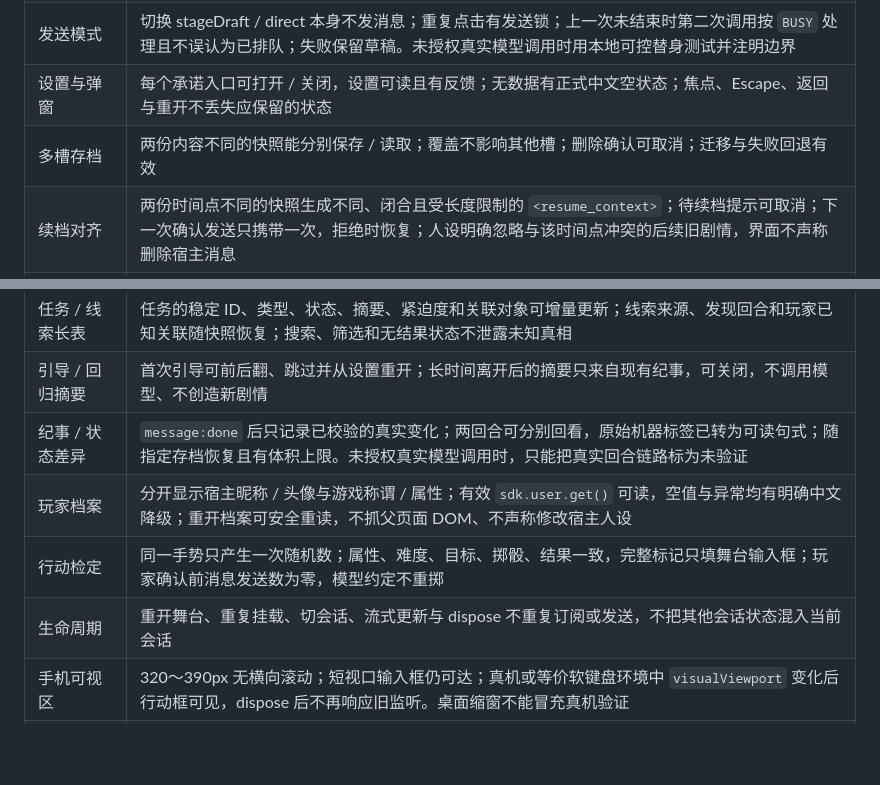
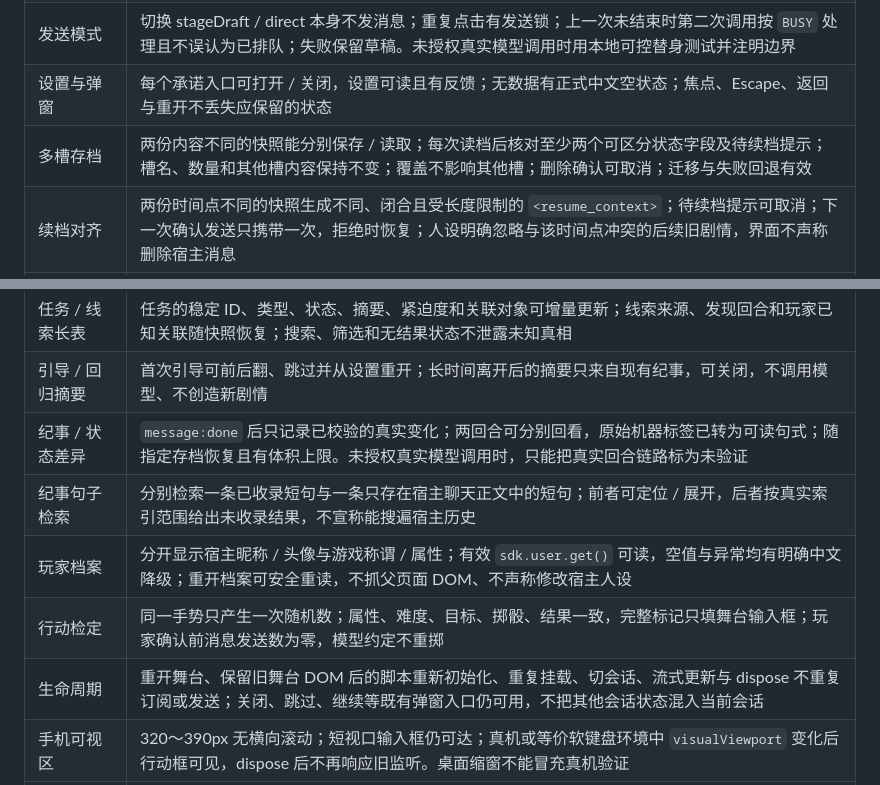
Before and after one commit to czjainiaini/mmd-generating-role-card, a Markdown page: generating-role-card/references/acceptance.md, 2 parts joined by grey strips. GitHub-like rendering; blank space fills up the shorter version.

```diff
--- a/generating-role-card/references/acceptance.md
+++ b/generating-role-card/references/acceptance.md
@@ -41,16 +41,17 @@ node "<技能目录>/scripts/validate-worldbook.mjs" "<世界书JSON绝对路径
 | 选项与输入 | 默认点击选项只填舞台内部输入框并聚焦；舞台保持打开、宿主框不被改、没有发出消息；编辑后确认才发送 |
 | 发送模式 | 切换 stageDraft / direct 本身不发消息；重复点击有发送锁；上一次未结束时第二次调用按 `BUSY` 处理且不误认为已排队；失败保留草稿。未授权真实模型调用时用本地可控替身测试并注明边界 |
 | 设置与弹窗 | 每个承诺入口可打开 / 关闭，设置可读且有反馈；无数据有正式中文空状态；焦点、Escape、返回与重开不丢失应保留的状态 |
-| 多槽存档 | 两份内容不同的快照能分别保存 / 读取；覆盖不影响其他槽；删除确认可取消；迁移与失败回退有效 |
+| 多槽存档 | 两份内容不同的快照能分别保存 / 读取；每次读档后核对至少两个可区分状态字段及待续档提示；槽名、数量和其他槽内容保持不变；覆盖不影响其他槽；删除确认可取消；迁移与失败回退有效 |
 | 续档对齐 | 两份时间点不同的快照生成不同、闭合且受长度限制的 `<resume_context>`；待续档提示可取消；下一次确认发送只携带一次，拒绝时恢复；人设明确忽略与该时间点冲突的后续旧剧情，界面不声称删除宿主消息 |
 | 标签化变量 | 只接受白名单字段与类型 / 范围；未知键、畸形 JSON、越界值不会覆盖上一有效状态；存档与缓存职责分离 |
 | 纠错 / 撤销 | 纠错只修改玩家可见白名单字段；未知键不进入状态；有效回合前只保留一个受限撤销点，二次确认后恢复并清除；纠错和撤销后的下一次行动重新对齐模型 |
 | 任务 / 线索长表 | 任务的稳定 ID、类型、状态、摘要、紧迫度和关联对象可增量更新；线索来源、发现回合和玩家已知关联随快照恢复；搜索、筛选和无结果状态不泄露未知真相 |
 | 引导 / 回归摘要 | 首次引导可前后翻、跳过并从设置重开；长时间离开后的摘要只来自现有纪事，可关闭，不调用模型、不创造新剧情 |
 | 纪事 / 状态差异 | `message:done` 后只记录已校验的真实变化；两回合可分别回看，原始机器标签已转为可读句式；随指定存档恢复且有体积上限。未授权真实模型调用时，只能把真实回合链路标为未验证 |
+| 纪事句子检索 | 分别检索一条已收录短句与一条只存在宿主聊天正文中的短句；前者可定位 / 展开，后者按真实索引范围给出未收录结果，不宣称能搜遍宿主历史 |
 | 玩家档案 | 分开显示宿主昵称 / 头像与游戏称谓 / 属性；有效 `sdk.user.get()` 可读，空值与异常均有明确中文降级；重开档案可安全重读，不抓父页面 DOM、不声称修改宿主人设 |
 | 行动检定 | 同一手势只产生一次随机数；属性、难度、目标、掷骰、结果一致，完整标记只填舞台输入框；玩家确认前消息发送数为零，模型约定不重掷 |
-| 生命周期 | 重开舞台、重复挂载、切会话、流式更新与 dispose 不重复订阅或发送，不把其他会话状态混入当前会话 |
+| 生命周期 | 重开舞台、保留旧舞台 DOM 后的脚本重新初始化、重复挂载、切会话、流式更新与 dispose 不重复订阅或发送；关闭、跳过、继续等既有弹窗入口仍可用，不把其他会话状态混入当前会话 |
 | 手机可视区 | 320～390px 无横向滚动；短视口输入框仍可达；真机或等价软键盘环境中 `visualViewport` 变化后行动框可见，dispose 后不再响应旧监听。桌面缩窗不能冒充真机验证 |
 | 跨规则共享状态 | 用相互独立的脚本作用域加载核心、界面、存档和事件规则；界面修改后的状态与 `sdk.save.set()` payload 必须是同一对象，读回后手动槽、藏页和设置均一致 |
 | Canvas / WebGL | 游戏根和画布在 sdk.stage.el() 内，适配尺寸，关闭与销毁释放循环 / 监听 / 资源 |
```
Also changed, not shown: generating-role-card/references/stage-game-brief.md (+2 -1 lines).
